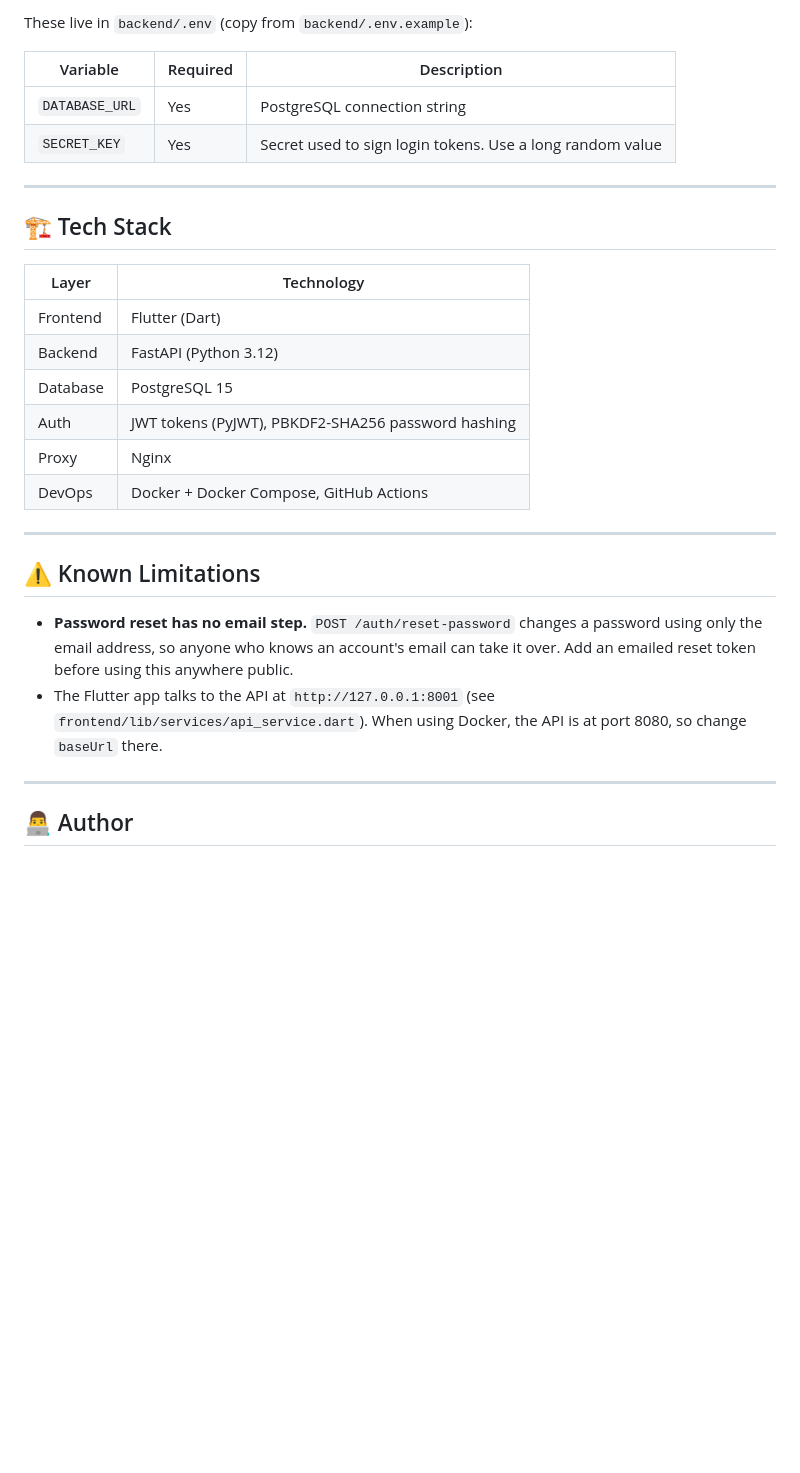
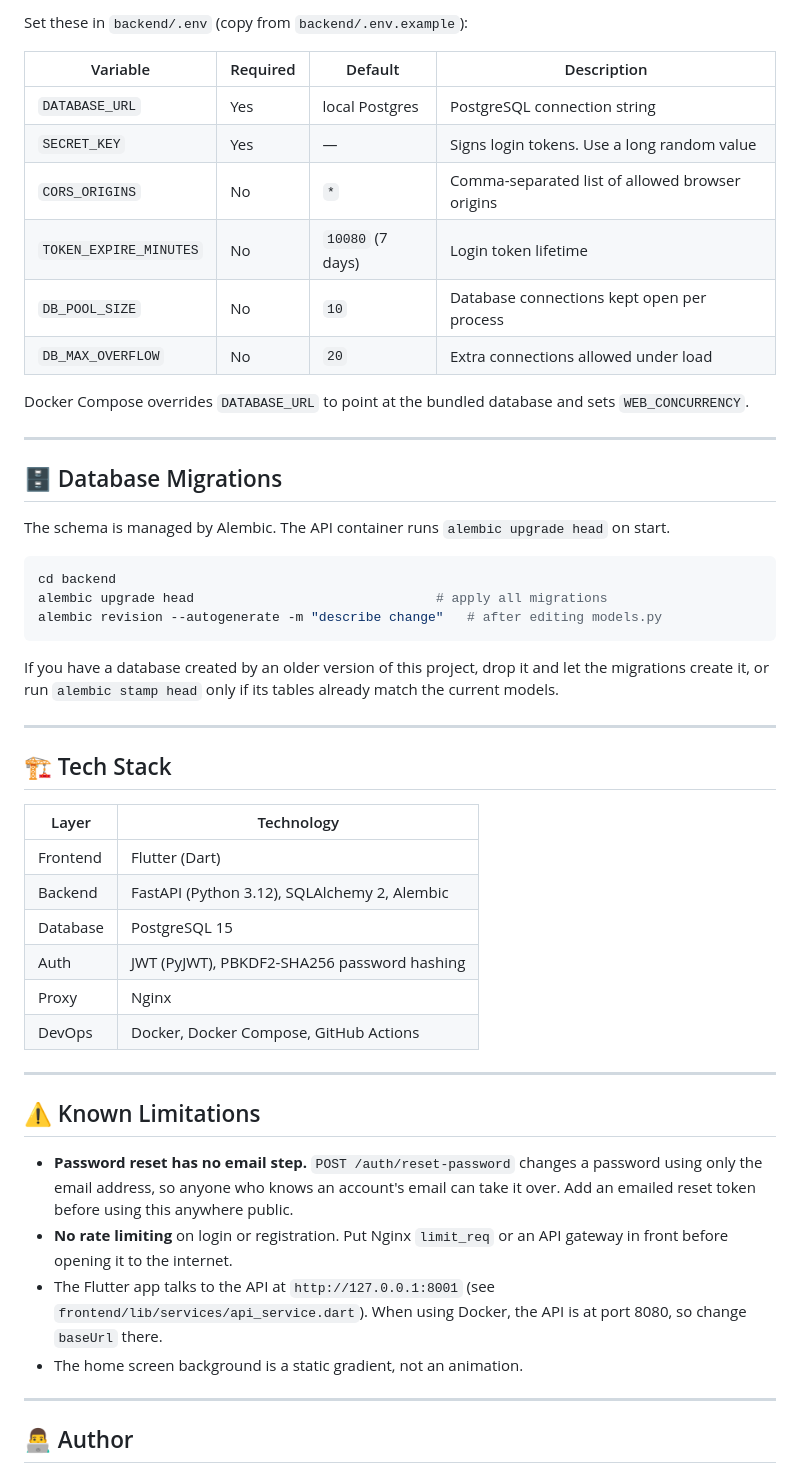
Before and after one commit to brianlomunyak7-afk/campus_connect.ap, a Markdown page: README.md, the part around one of its changes. Rendered like a GitHub page; blank space fills up the shorter version.

````diff
--- a/README.md
+++ b/README.md
@@ -157,10 +144,30 @@ campus_connect.ap/
 
-These live in `backend/.env` (copy from `backend/.env.example`):
+Set these in `backend/.env` (copy from `backend/.env.example`):
 
-| Variable | Required | Description |
-|----------|----------|-------------|
-| `DATABASE_URL` | Yes | PostgreSQL connection string |
-| `SECRET_KEY` | Yes | Secret used to sign login tokens. Use a long random value |
+| Variable | Required | Default | Description |
+|----------|----------|---------|-------------|
+| `DATABASE_URL` | Yes | local Postgres | PostgreSQL connection string |
+| `SECRET_KEY` | Yes | — | Signs login tokens. Use a long random value |
+| `CORS_ORIGINS` | No | `*` | Comma-separated list of allowed browser origins |
+| `TOKEN_EXPIRE_MINUTES` | No | `10080` (7 days) | Login token lifetime |
+| `DB_POOL_SIZE` | No | `10` | Database connections kept open per process |
+| `DB_MAX_OVERFLOW` | No | `20` | Extra connections allowed under load |
+
+Docker Compose overrides `DATABASE_URL` to point at the bundled database and sets `WEB_CONCURRENCY`.
+
+---
+
+## 🗄️ Database Migrations
+
+The schema is managed by Alembic. The API container runs `alembic upgrade head` on start.
+
+```bash
+cd backend
+alembic upgrade head                               # apply all migrations
+alembic revision --autogenerate -m "describe change"   # after editing models.py
+```
+
+If you have a database created by an older version of this project, drop it and let the migrations create it, or run `alembic stamp head` only if its tables already match the current models.
 
 ---
 
@@ -169,18 +176,20 @@ These live in `backend/.env` (copy from `backend/.env.example`):
 | Layer | Technology |
 |-------|------------|
 | Frontend | Flutter (Dart) |
-| Backend | FastAPI (Python 3.12) |
+| Backend | FastAPI (Python 3.12), SQLAlchemy 2, Alembic |
 | Database | PostgreSQL 15 |
-| Auth | JWT tokens (PyJWT), PBKDF2-SHA256 password hashing |
+| Auth | JWT (PyJWT), PBKDF2-SHA256 password hashing |
 | Proxy | Nginx |
-| DevOps | Docker + Docker Compose, GitHub Actions |
+| DevOps | Docker, Docker Compose, GitHub Actions |
 
 ---
 
 ## ⚠️ Known Limitations
 
 - **Password reset has no email step.** `POST /auth/reset-password` changes a password using only the email address, so anyone who knows an account's email can take it over. Add an emailed reset token before using this anywhere public.
+- **No rate limiting** on login or registration. Put Nginx `limit_req` or an API gateway in front before opening it to the internet.
 - The Flutter app talks to the API at `http://127.0.0.1:8001` (see `frontend/lib/services/api_service.dart`). When using Docker, the API is at port 8080, so change `baseUrl` there.
+- The home screen background is a static gradient, not an animation.
 
 ---
 
````
Also changed, not shown: other parts of README.md (+64 -77 lines).
